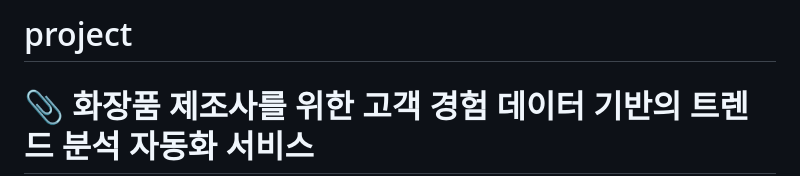
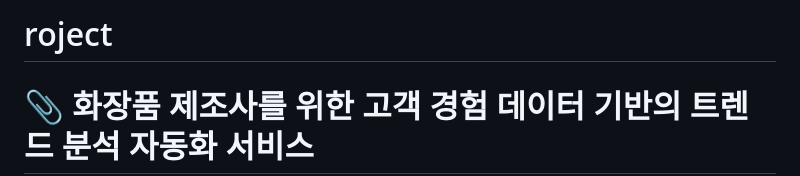
Before and after one commit to magnetic8/2nd_Project, a Markdown page: README.md, the part around the change. Rendered like a GitHub page.

```diff
--- a/README.md
+++ b/README.md
@@ -1,4 +1,4 @@
-# project
+# roject
 # 📎 화장품 제조사를 위한 고객 경험 데이터 기반의 트렌드 분석 자동화 서비스
 ![배경이미지](https://user-images.githubusercontent.com/108060144/214510105-71099c0a-2096-477c-93dd-b0ffc01c4050.jpg)
 
```
